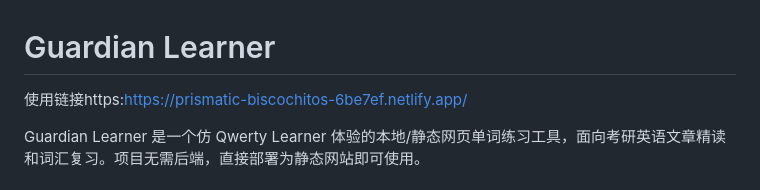
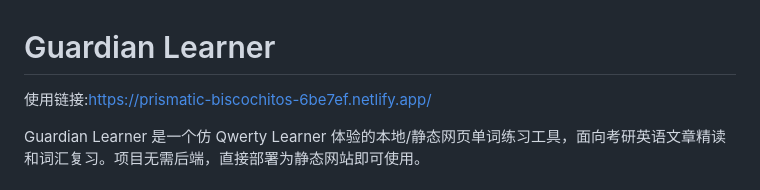
Before and after one commit to JimCle/guardian-learner, a Markdown page: README.md, the part around the change. Rendered like a GitHub page.

```diff
--- a/README.md
+++ b/README.md
@@ -1,6 +1,6 @@
 # Guardian Learner
 
-使用链接https:https://prismatic-biscochitos-6be7ef.netlify.app/
+使用链接:https://prismatic-biscochitos-6be7ef.netlify.app/
 
 Guardian Learner 是一个仿 Qwerty Learner 体验的本地/静态网页单词练习工具，面向考研英语文章精读和词汇复习。项目无需后端，直接部署为静态网站即可使用。
 
```
